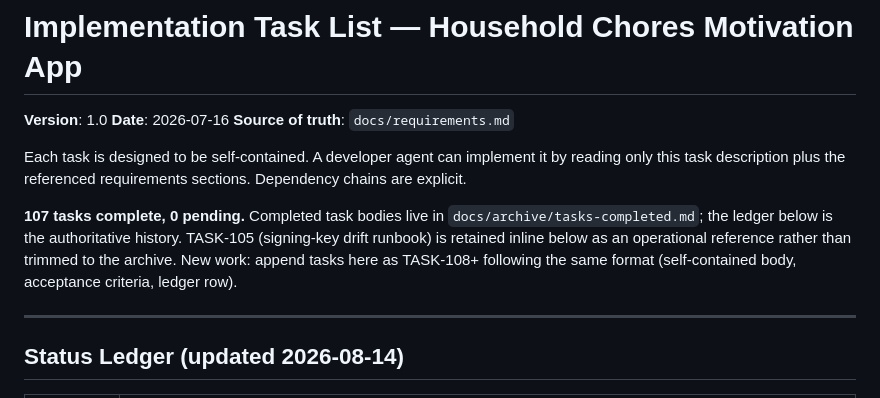
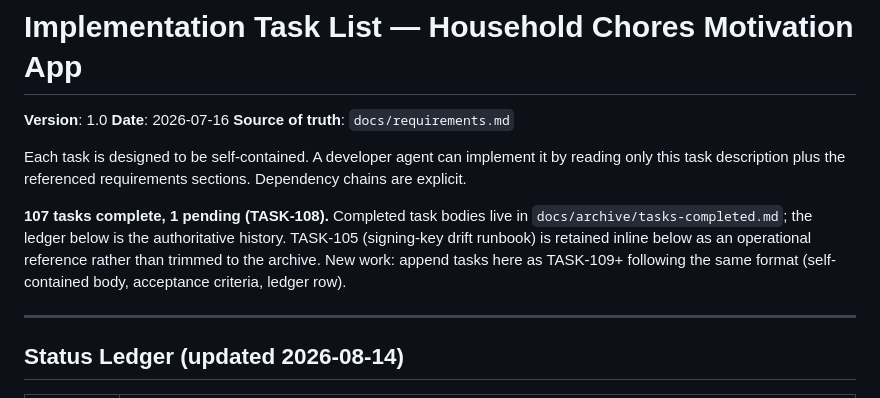
Before and after one commit to Ahzed11/chore-app, a Markdown page: docs/tasks.md, the part around one of its changes. Drawn GitHub-style.

Commit message:
docs: add TASK-108 plan — 'copy from existing task' picker in the create form

```diff
--- a/docs/tasks.md
+++ b/docs/tasks.md
@@ -8,11 +8,11 @@ Each task is designed to be self-contained. A developer agent can implement it b
 reading only this task description plus the referenced requirements sections.
 Dependency chains are explicit.
 
-**107 tasks complete, 0 pending.** Completed task bodies
+**107 tasks complete, 1 pending (TASK-108).** Completed task bodies
 live in `docs/archive/tasks-completed.md`; the ledger below is the authoritative
 history. TASK-105 (signing-key drift runbook) is retained inline below as an
 operational reference rather than trimmed to the archive. New work: append
-tasks here as TASK-108+ following the same format (self-contained body,
+tasks here as TASK-109+ following the same format (self-contained body,
 acceptance criteria, ledger row).
 
 ---
```
Also changed, not shown: other parts of docs/tasks.md (+92 -0 lines).
